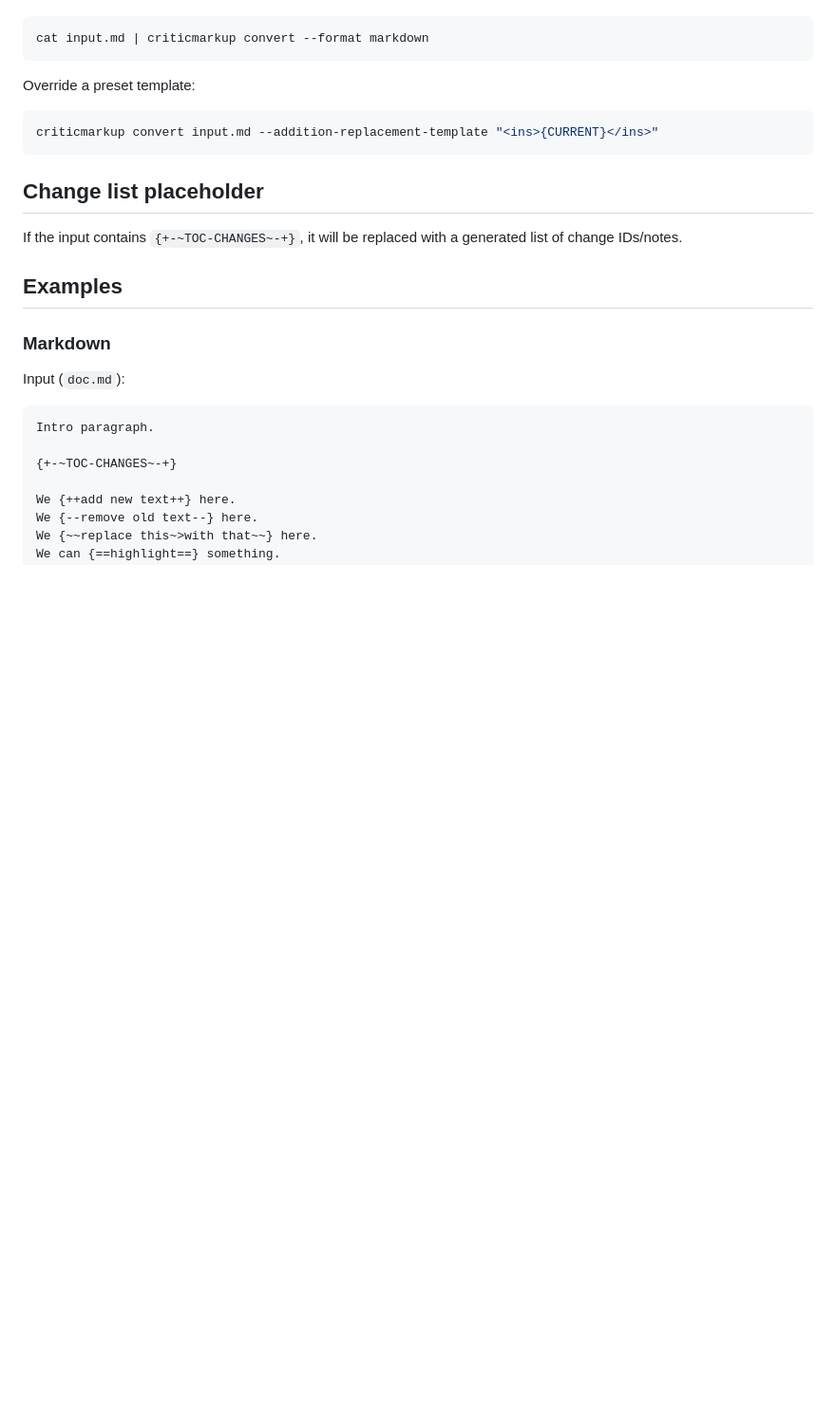
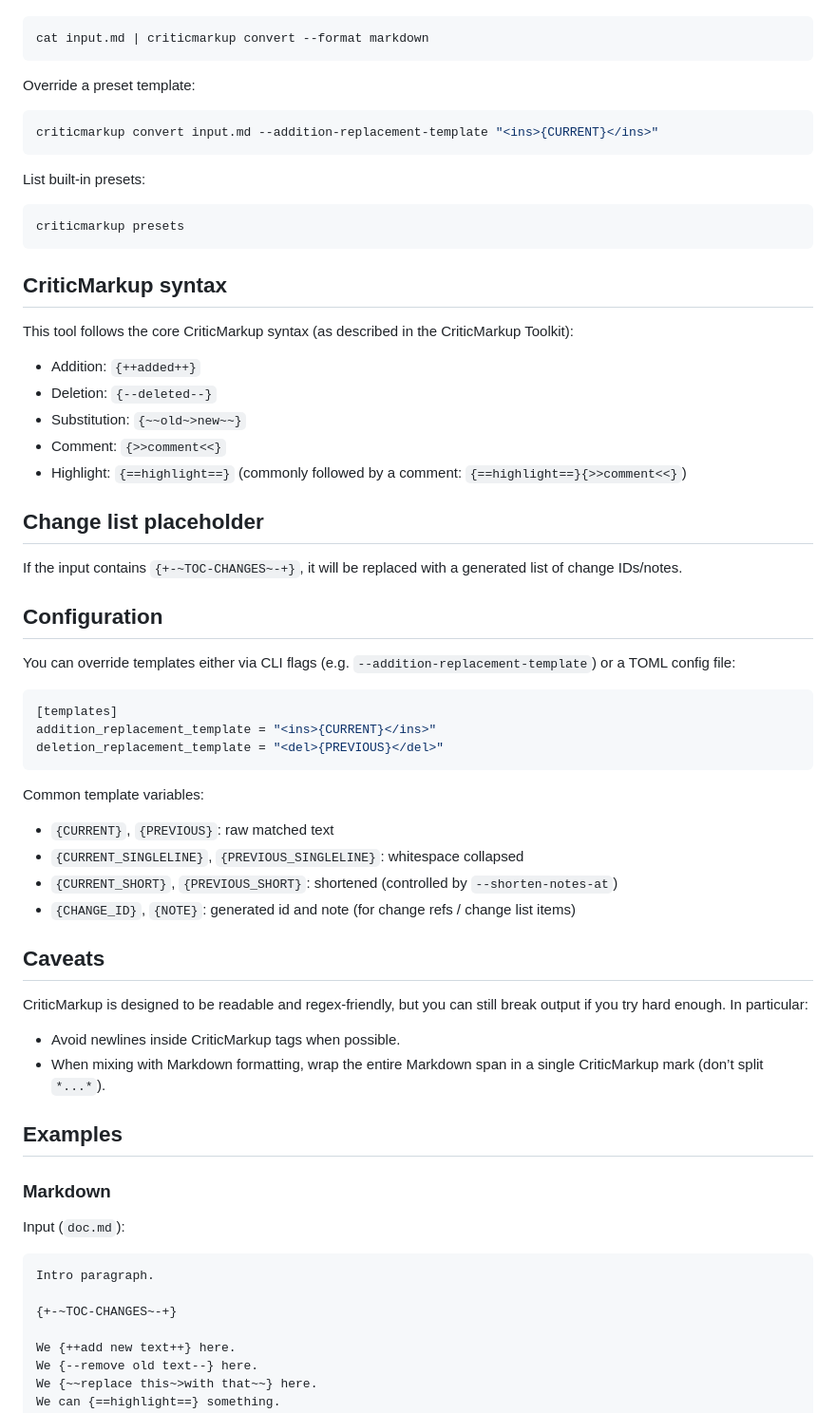
Before and after one commit to mrshu/criticmarkup, a Markdown page: README.md, the part around the change. Shown at 95% size. Rendered like a GitHub page; blank space fills up the shorter version.

Commit message:
README: document CriticMarkup syntax and config

````diff
--- a/README.md
+++ b/README.md
@@ -42,9 +42,50 @@ Override a preset template:
 criticmarkup convert input.md --addition-replacement-template "<ins>{CURRENT}</ins>"
 ```
 
+List built-in presets:
+
+```bash
+criticmarkup presets
+```
+
+## CriticMarkup syntax
+
+This tool follows the core CriticMarkup syntax (as described in the CriticMarkup Toolkit):
+
+- Addition: `{++added++}`
+- Deletion: `{--deleted--}`
+- Substitution: `{~~old~>new~~}`
+- Comment: `{>>comment<<}`
+- Highlight: `{==highlight==}` (commonly followed by a comment: `{==highlight==}{>>comment<<}`)
+
 ## Change list placeholder
 
 If the input contains `{+-~TOC-CHANGES~-+}`, it will be replaced with a generated list of change IDs/notes.
+
+## Configuration
+
+You can override templates either via CLI flags (e.g. `--addition-replacement-template`) or a TOML config file:
+
+```toml
+[templates]
+addition_replacement_template = "<ins>{CURRENT}</ins>"
+deletion_replacement_template = "<del>{PREVIOUS}</del>"
+```
+
+Common template variables:
+
+- `{CURRENT}`, `{PREVIOUS}`: raw matched text
+- `{CURRENT_SINGLELINE}`, `{PREVIOUS_SINGLELINE}`: whitespace collapsed
+- `{CURRENT_SHORT}`, `{PREVIOUS_SHORT}`: shortened (controlled by `--shorten-notes-at`)
+- `{CHANGE_ID}`, `{NOTE}`: generated id and note (for change refs / change list items)
+
+## Caveats
+
+CriticMarkup is designed to be readable and regex-friendly, but you can still break output if you try hard enough.
+In particular:
+
+- Avoid newlines inside CriticMarkup tags when possible.
+- When mixing with Markdown formatting, wrap the entire Markdown span in a single CriticMarkup mark (don’t split `*...*`).
 
 ## Examples
 
````
